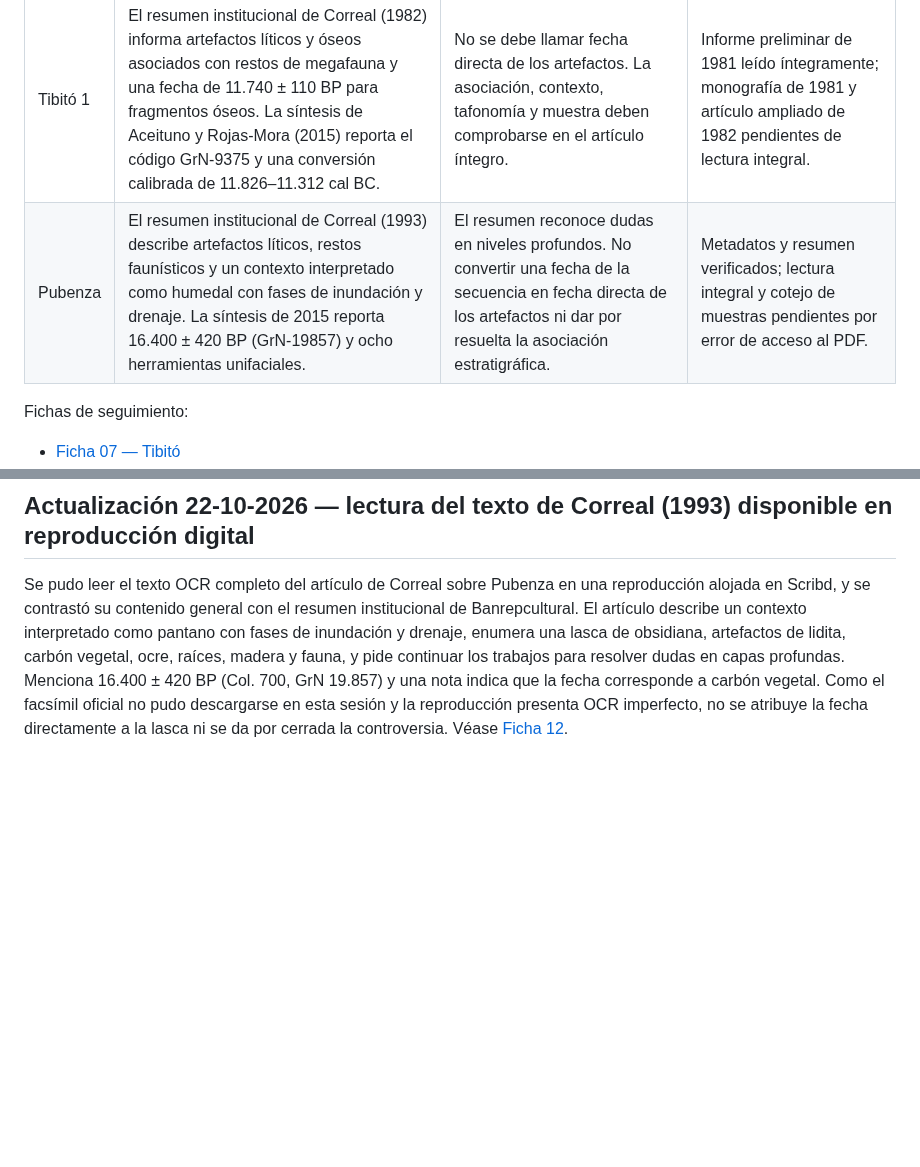
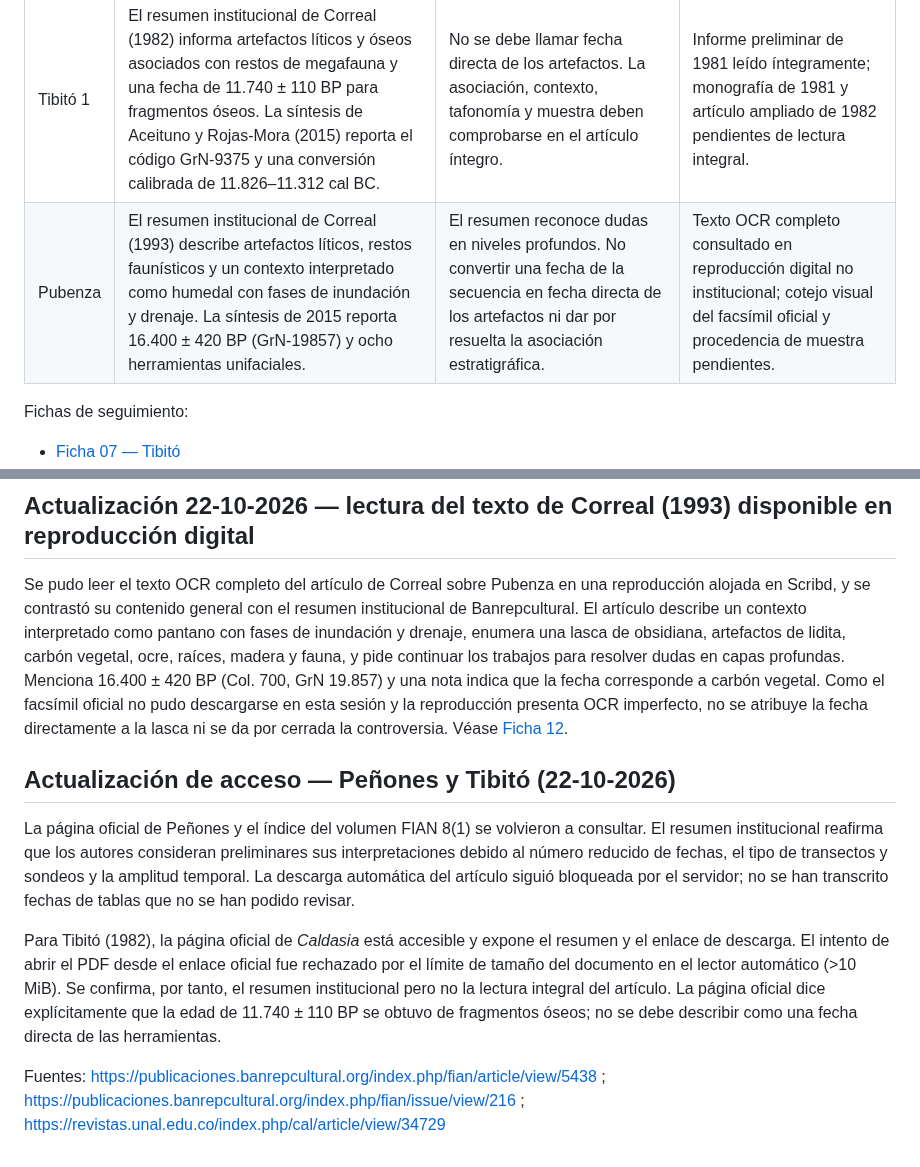
Before and after one commit to jmtechquindio/colombia-ancestral, a Markdown page: docs/matrices/matriz_comparativa_01_poblamiento_temprano.md, 2 parts joined by grey strips. Drawn GitHub-style; blank space fills up the shorter version.

Commit message:
Actualiza estados de lectura y accesibilidad para Tibitó, Pubenza y Peñones

```diff
--- a/docs/matrices/matriz_comparativa_01_poblamiento_temprano.md
+++ b/docs/matrices/matriz_comparativa_01_poblamiento_temprano.md
@@ -86,7 +86,7 @@ Esta sección separa lo confirmado por resúmenes institucionales de lo que toda
 | Caso | Evidencia actualmente respaldada | Límite de interpretación | Estado |
 |---|---|---|---|
 | Tibitó 1 | El resumen institucional de Correal (1982) informa artefactos líticos y óseos asociados con restos de megafauna y una fecha de 11.740 ± 110 BP para fragmentos óseos. La síntesis de Aceituno y Rojas-Mora (2015) reporta el código GrN-9375 y una conversión calibrada de 11.826–11.312 cal BC. | No se debe llamar fecha directa de los artefactos. La asociación, contexto, tafonomía y muestra deben comprobarse en el artículo íntegro. | Informe preliminar de 1981 leído íntegramente; monografía de 1981 y artículo ampliado de 1982 pendientes de lectura integral. |
-| Pubenza | El resumen institucional de Correal (1993) describe artefactos líticos, restos faunísticos y un contexto interpretado como humedal con fases de inundación y drenaje. La síntesis de 2015 reporta 16.400 ± 420 BP (GrN-19857) y ocho herramientas unifaciales. | El resumen reconoce dudas en niveles profundos. No convertir una fecha de la secuencia en fecha directa de los artefactos ni dar por resuelta la asociación estratigráfica. | Metadatos y resumen verificados; lectura integral y cotejo de muestras pendientes por error de acceso al PDF. |
+| Pubenza | El resumen institucional de Correal (1993) describe artefactos líticos, restos faunísticos y un contexto interpretado como humedal con fases de inundación y drenaje. La síntesis de 2015 reporta 16.400 ± 420 BP (GrN-19857) y ocho herramientas unifaciales. | El resumen reconoce dudas en niveles profundos. No convertir una fecha de la secuencia en fecha directa de los artefactos ni dar por resuelta la asociación estratigráfica. | Texto OCR completo consultado en reproducción digital no institucional; cotejo visual del facsímil oficial y procedencia de muestra pendientes. |
 
 Fichas de seguimiento:
 - [Ficha 07 — Tibitó](../fichas_evidencia/07_tibito_fuente_primaria_estado_lectura.md)
@@ -126,3 +126,12 @@ Fuentes institucionales consultadas: [Universidad Nacional de Colombia, Correal
 ## Actualización 22-10-2026 — lectura del texto de Correal (1993) disponible en reproducción digital
 
 Se pudo leer el texto OCR completo del artículo de Correal sobre Pubenza en una reproducción alojada en Scribd, y se contrastó su contenido general con el resumen institucional de Banrepcultural. El artículo describe un contexto interpretado como pantano con fases de inundación y drenaje, enumera una lasca de obsidiana, artefactos de lidita, carbón vegetal, ocre, raíces, madera y fauna, y pide continuar los trabajos para resolver dudas en capas profundas. Menciona 16.400 ± 420 BP (Col. 700, GrN 19.857) y una nota indica que la fecha corresponde a carbón vegetal. Como el facsímil oficial no pudo descargarse en esta sesión y la reproducción presenta OCR imperfecto, no se atribuye la fecha directamente a la lasca ni se da por cerrada la controversia. Véase [Ficha 12](../fichas_evidencia/12_pubenza_correal_1993_lectura_texto_disponible.md).
+
+
+## Actualización de acceso — Peñones y Tibitó (22-10-2026)
+
+La página oficial de Peñones y el índice del volumen FIAN 8(1) se volvieron a consultar. El resumen institucional reafirma que los autores consideran preliminares sus interpretaciones debido al número reducido de fechas, el tipo de transectos y sondeos y la amplitud temporal. La descarga automática del artículo siguió bloqueada por el servidor; no se han transcrito fechas de tablas que no se han podido revisar.
+
+Para Tibitó (1982), la página oficial de *Caldasia* está accesible y expone el resumen y el enlace de descarga. El intento de abrir el PDF desde el enlace oficial fue rechazado por el límite de tamaño del documento en el lector automático (>10 MiB). Se confirma, por tanto, el resumen institucional pero no la lectura integral del artículo. La página oficial dice explícitamente que la edad de 11.740 ± 110 BP se obtuvo de fragmentos óseos; no se debe describir como una fecha directa de las herramientas.
+
+Fuentes: https://publicaciones.banrepcultural.org/index.php/fian/article/view/5438 ; https://publicaciones.banrepcultural.org/index.php/fian/issue/view/216 ; https://revistas.unal.edu.co/index.php/cal/article/view/34729
```
